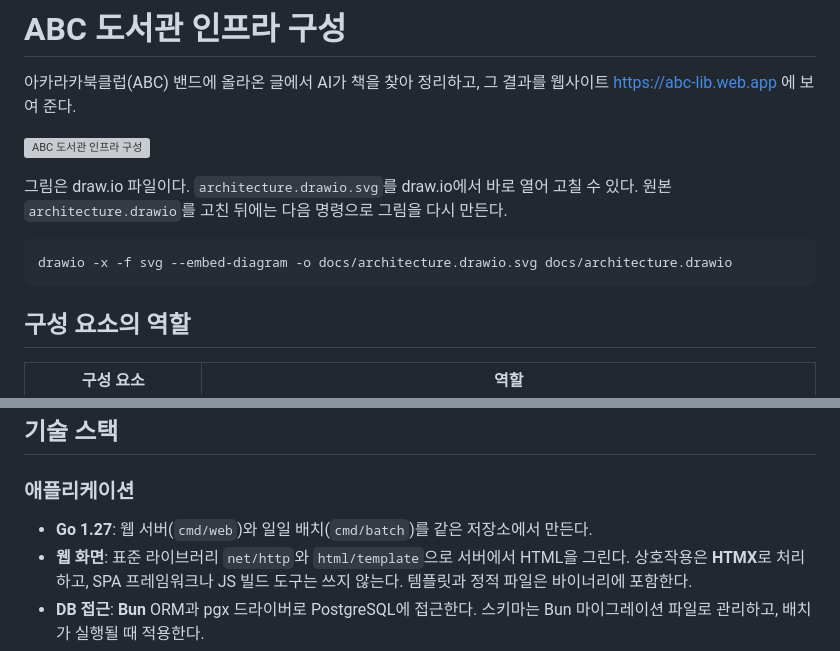
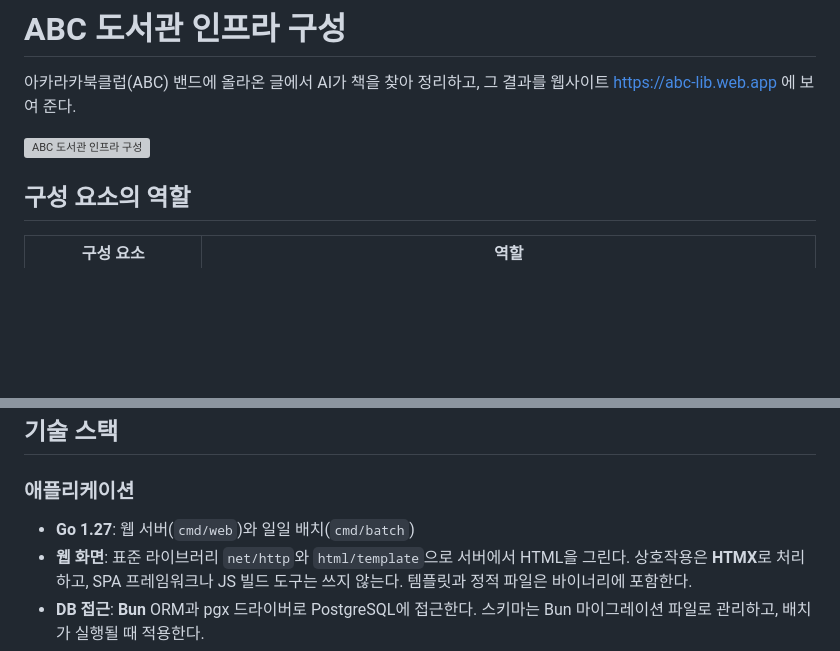
Before and after one commit to yonsei-alumni/abc-library, a Markdown page: docs/architecture.md, 2 parts joined by grey strips. GitHub-like rendering; blank space fills up the shorter version; grey boxes are pictures that could not be loaded.

Commit message:
Drop diagram regeneration steps from architecture doc

````diff
--- a/docs/architecture.md
+++ b/docs/architecture.md
@@ -3,13 +3,6 @@
 아카라카북클럽(ABC) 밴드에 올라온 글에서 AI가 책을 찾아 정리하고, 그 결과를 웹사이트 https://abc-lib.web.app 에 보여 준다.
 
 ![ABC 도서관 인프라 구성](architecture.drawio.svg)
-
-그림은 draw.io 파일이다. `architecture.drawio.svg`를 draw.io에서 바로 열어 고칠 수 있다.
-원본 `architecture.drawio`를 고친 뒤에는 다음 명령으로 그림을 다시 만든다.
-
-```bash
-drawio -x -f svg --embed-diagram -o docs/architecture.drawio.svg docs/architecture.drawio
-```
 
 ## 구성 요소의 역할
 
@@ -69,7 +62,7 @@ Claude의 답을 그대로 믿지 않고 코드가 검증한다.
 
 ### 애플리케이션
 
-- **Go 1.27**: 웹 서버(`cmd/web`)와 일일 배치(`cmd/batch`)를 같은 저장소에서 만든다.
+- **Go 1.27**: 웹 서버(`cmd/web`)와 일일 배치(`cmd/batch`)
 - **웹 화면**: 표준 라이브러리 `net/http`와 `html/template`으로 서버에서 HTML을 그린다. 상호작용은 **HTMX**로 처리하고, SPA 프레임워크나 JS 빌드 도구는 쓰지 않는다. 템플릿과 정적 파일은 바이너리에 포함한다.
 - **DB 접근**: **Bun** ORM과 pgx 드라이버로 PostgreSQL에 접근한다. 스키마는 Bun 마이그레이션 파일로 관리하고, 배치가 실행될 때 적용한다.
 - **밴드 수집**: **playwright-go**로 headless Chromium을 띄워 밴드 웹 화면을 읽는다.
````
